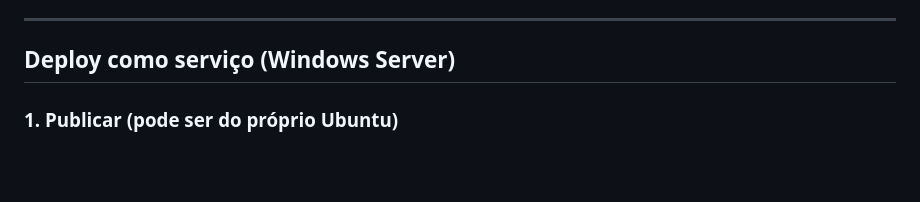
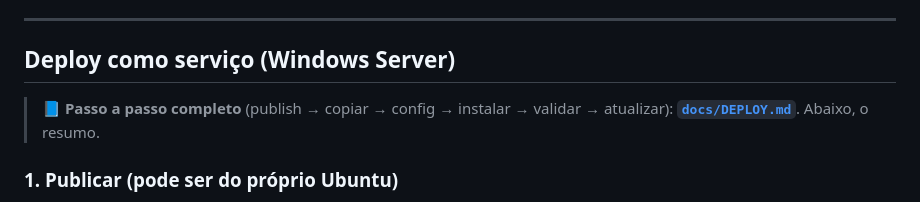
Before and after one commit to luanhbonfim/report-sensatta-protheus, a Markdown page: README.md, the part around the change. Rendered like a GitHub page; blank space fills up the shorter version.

```diff
--- a/README.md
+++ b/README.md
@@ -233,6 +233,9 @@ auth fica desligada (dev).** Detalhes no handoff e em `src/SensattaReports.Api/A
 
 ## Deploy como serviço (Windows Server)
 
+> 📘 **Passo a passo completo** (publish → copiar → config → instalar → validar →
+> atualizar): **[`docs/DEPLOY.md`](docs/DEPLOY.md)**. Abaixo, o resumo.
+
 ### 1. Publicar (pode ser do próprio Ubuntu)
 
 Gera os binários Windows numa pasta `publish/`. `--self-contained true` embute o
```
Also changed, not shown: docs/DEPLOY.md (added, +169 -0 lines).
